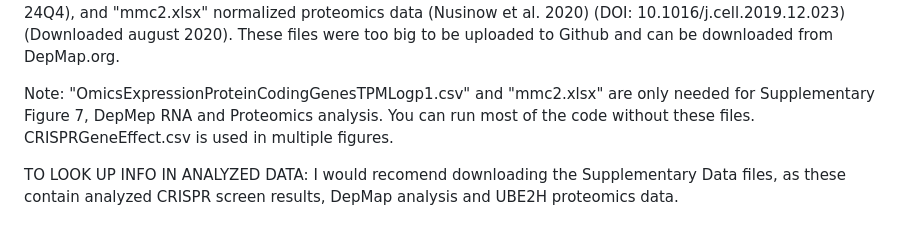
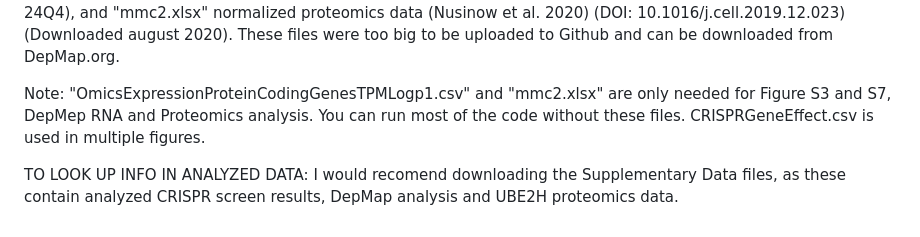
Before and after one commit to kschukken/Aneuploid_CRISPR_Screens, a Markdown page: README.md, the part around the change. GitHub-like rendering.

```diff
--- a/README.md
+++ b/README.md
@@ -24,7 +24,7 @@ TO RUN CODE:
 To run all the code and produce figure graphs, download the "Code" files, the "Data" files and the "Dependency" files. All code is written in R.
 ADDITIONALLY: please download "CRISPRGeneEffect.csv" CRISPR dropout data from DepMap data (DepMap, Broad (2024). 24Q4), "OmicsExpressionProteinCodingGenesTPMLogp1.csv" RNA expression data from DepMap (DepMap, Broad (2024). 24Q4), and "mmc2.xlsx" normalized proteomics data (Nusinow et al. 2020) (DOI: 10.1016/j.cell.2019.12.023) (Downloaded august 2020). These files were too big to be uploaded to Github and can be downloaded from DepMap.org.
 
-Note: "OmicsExpressionProteinCodingGenesTPMLogp1.csv" and "mmc2.xlsx" are only needed for Supplementary Figure 7, DepMep RNA and Proteomics analysis. You can run most of the code without these files. CRISPRGeneEffect.csv is used in multiple figures.
+Note: "OmicsExpressionProteinCodingGenesTPMLogp1.csv" and "mmc2.xlsx" are only needed for Figure S3 and S7, DepMep RNA and Proteomics analysis. You can run most of the code without these files. CRISPRGeneEffect.csv is used in multiple figures.
 
 
 TO LOOK UP INFO IN ANALYZED DATA:
```
